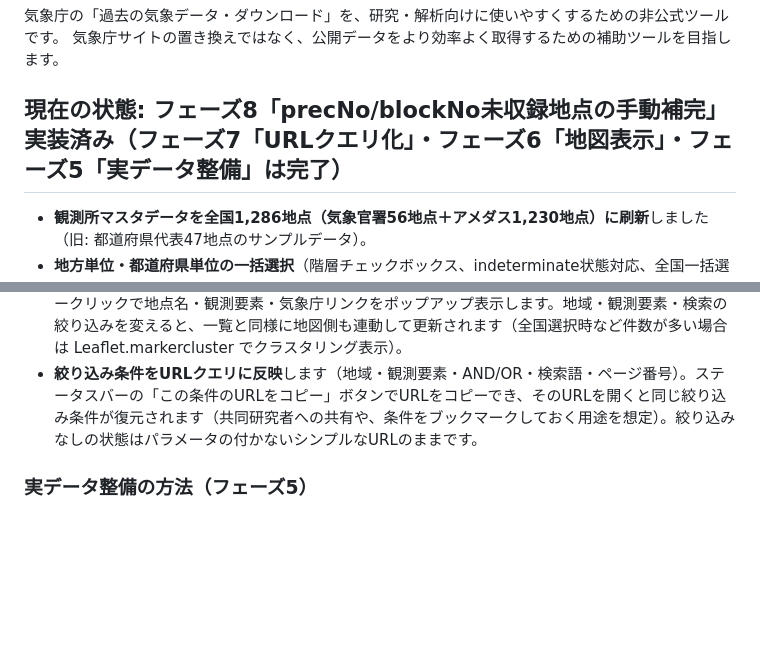
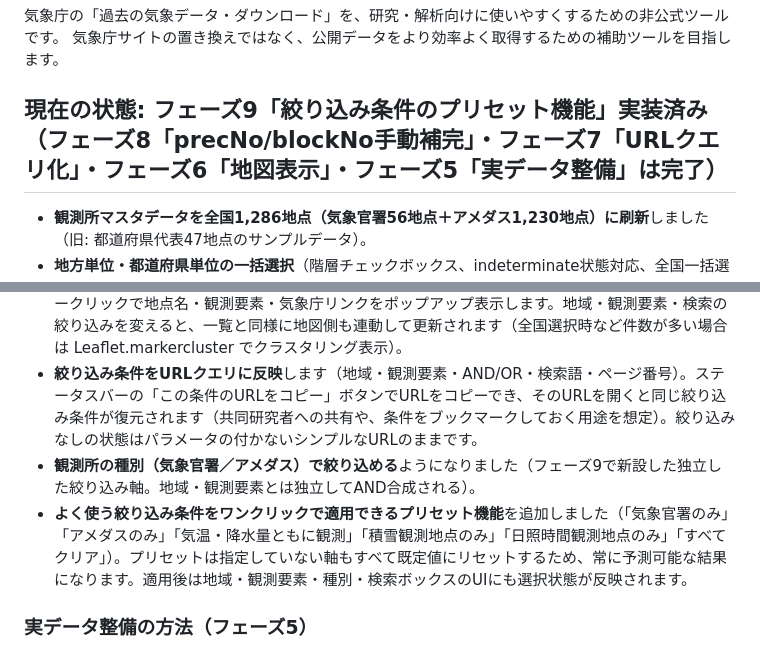
Before and after one commit to awg-yk/test, a Markdown page: README_updated.md, 2 parts joined by grey strips. Drawn GitHub-style; blank space fills up the shorter version.

```diff
--- a/README_updated.md
+++ b/README_updated.md
@@ -3,7 +3,7 @@
 気象庁の「過去の気象データ・ダウンロード」を、研究・解析向けに使いやすくするための非公式ツールです。
 気象庁サイトの置き換えではなく、公開データをより効率よく取得するための補助ツールを目指します。
 
-## 現在の状態: フェーズ8「precNo/blockNo未収録地点の手動補完」実装済み（フェーズ7「URLクエリ化」・フェーズ6「地図表示」・フェーズ5「実データ整備」は完了）
+## 現在の状態: フェーズ9「絞り込み条件のプリセット機能」実装済み（フェーズ8「precNo/blockNo手動補完」・フェーズ7「URLクエリ化」・フェーズ6「地図表示」・フェーズ5「実データ整備」は完了）
 
 - **観測所マスタデータを全国1,286地点（気象官署56地点＋アメダス1,230地点）に刷新**しました（旧: 都道府県代表47地点のサンプルデータ）。
 - **地方単位・都道府県単位の一括選択**（階層チェックボックス、indeterminate状態対応、全国一括選択、クリアボタン）を実装済みです。
@@ -14,6 +14,8 @@
 - **地点名・かな・都道府県によるキーワード検索**、**一覧のページネーション（50件/ページ）**、**テーブルヘッダーの固定表示**を追加しました。
 - **現在の絞り込み結果を地図（Leaflet）上に表示**できます。気象官署／アメダスを色分けし、マーカークリックで地点名・観測要素・気象庁リンクをポップアップ表示します。地域・観測要素・検索の絞り込みを変えると、一覧と同様に地図側も連動して更新されます（全国選択時など件数が多い場合は Leaflet.markercluster でクラスタリング表示）。
 - **絞り込み条件をURLクエリに反映**します（地域・観測要素・AND/OR・検索語・ページ番号）。ステータスバーの「この条件のURLをコピー」ボタンでURLをコピーでき、そのURLを開くと同じ絞り込み条件が復元されます（共同研究者への共有や、条件をブックマークしておく用途を想定）。絞り込みなしの状態はパラメータの付かないシンプルなURLのままです。
+- **観測所の種別（気象官署／アメダス）で絞り込める**ようになりました（フェーズ9で新設した独立した絞り込み軸。地域・観測要素とは独立してAND合成される）。
+- **よく使う絞り込み条件をワンクリックで適用できるプリセット機能**を追加しました（「気象官署のみ」「アメダスのみ」「気温・降水量ともに観測」「積雪観測地点のみ」「日照時間観測地点のみ」「すべてクリア」）。プリセットは指定していない軸もすべて既定値にリセットするため、常に予測可能な結果になります。適用後は地域・観測要素・種別・検索ボックスのUIにも選択状態が反映されます。
 
 ### 実データ整備の方法（フェーズ5）
 
```
Also changed, not shown: other parts of README_updated.md (+17 -2 lines).
